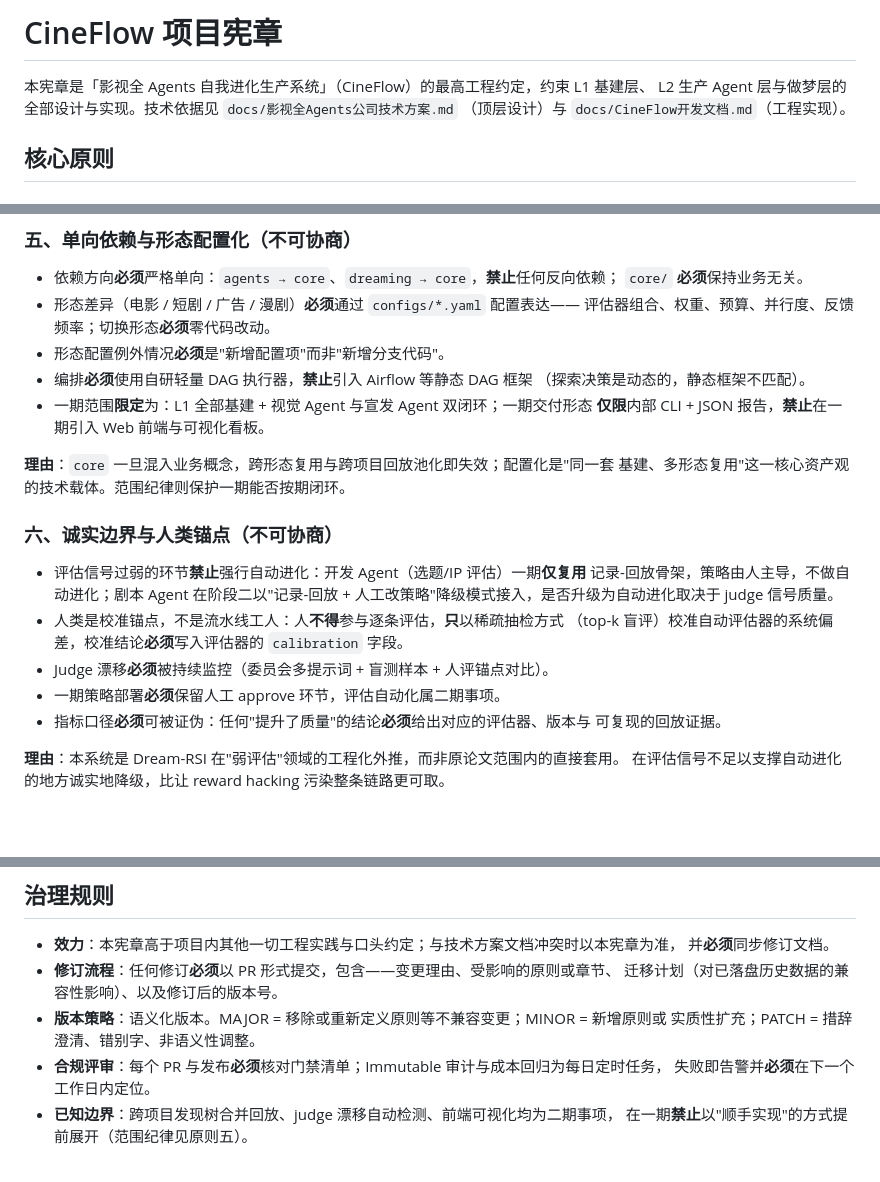
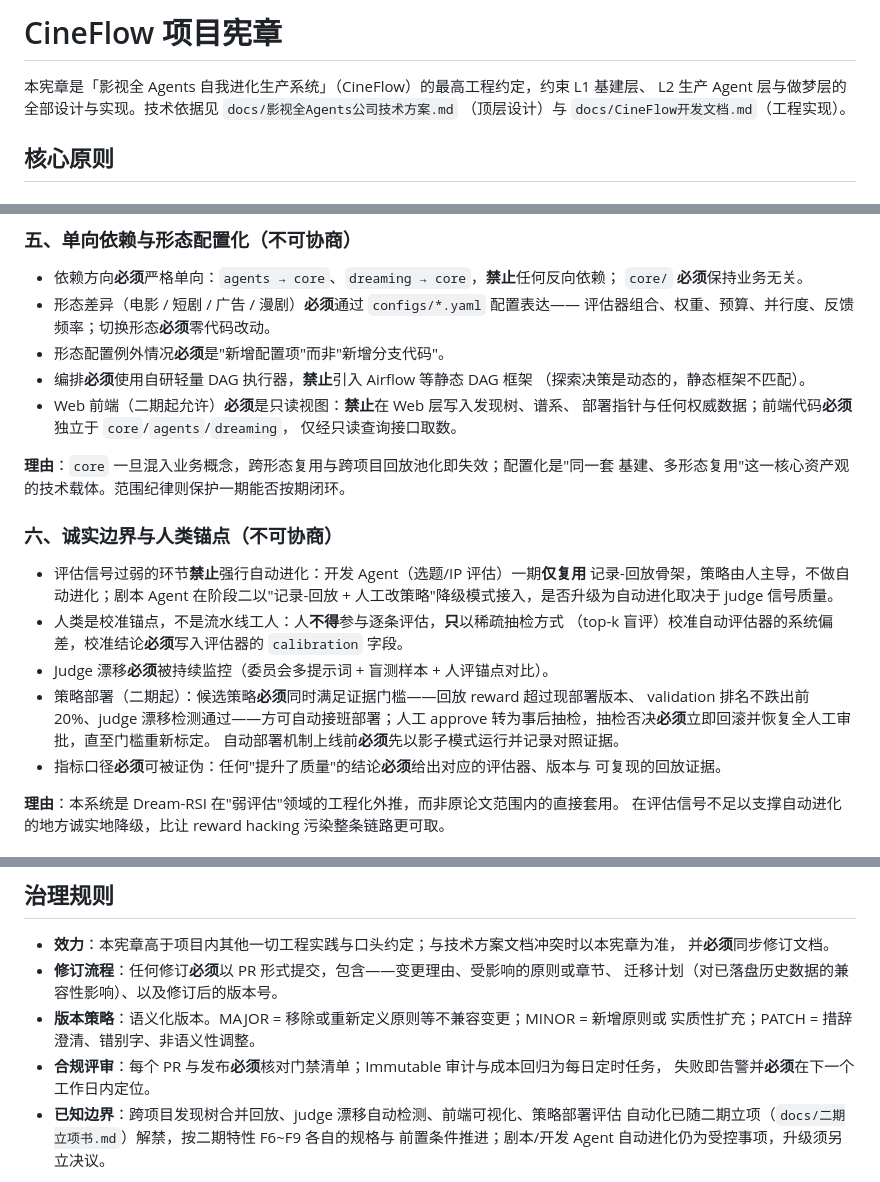
Before and after one commit to sq08201329/cineflow_RSI, a Markdown page: .specify/memory/constitution.md, 3 parts joined by grey strips. GitHub-like rendering; blank space fills up the shorter version.

```diff
--- a/.specify/memory/constitution.md
+++ b/.specify/memory/constitution.md
@@ -1,12 +1,17 @@
 <!--
 同步影响报告（Sync Impact Report）
 ====================================
-版本变更：1.0.0 → 1.0.1（PATCH：措辞澄清与范围校准）
-修改的原则：原则三（新生成禁令限定到回放模拟器路径，澄清做梦层 LLM 调用不受此限）；
-原则二（节点字段清单补全为 TreeNode 全部字段）；原则六（补充剧本 Agent 降级模式）
-新增章节：核心原则（一~六）、技术栈与架构约束、开发工作流与质量门禁、治理规则（首版引入）
+版本变更：1.0.1 → 1.1.0（MINOR：二期立项，实质性扩充两条原则的适用范围）
+修改的原则：原则五（删除"一期范围限定/禁止 Web 前端"条款，新增前端只读条款与 `web/`
+目录例外）；原则六（策略部署由"必须人工 approve"改为"证据门槛全自动部署 + 人工事后抽检"）
+新增章节：无
 移除章节：无
 延后事项（TODO）：无
+变更理由：二期立项（docs/二期立项书.md §6）解禁宪章"已知边界"中的前端可视化与部署评估
+自动化事项，对应二期特性 F8（013-frontend）与 F9（014-auto-deploy-eval）。
+迁移计划：对已落盘历史数据零影响——条款仅放宽交付形态与部署流程，不触碰节点不可变、
+评估器版本冻结、回放纪律等数据面约束；一期既有的人工审批记录（dreaming/history）保持
+原样，自动部署生效前的影子模式产出单独记录、不回写权威谱系。
 -->
 
 # CineFlow 项目宪章
@@ -87,8 +92,9 @@ L2 生产 Agent 层与做梦层的全部设计与实现。技术依据见 `docs/
 - 形态配置例外情况**必须**是"新增配置项"而非"新增分支代码"。
 - 编排**必须**使用自研轻量 DAG 执行器，**禁止**引入 Airflow 等静态 DAG 框架
   （探索决策是动态的，静态框架不匹配）。
-- 一期范围**限定**为：L1 全部基建 + 视觉 Agent 与宣发 Agent 双闭环；一期交付形态
-  **仅限**内部 CLI + JSON 报告，**禁止**在一期引入 Web 前端与可视化看板。
+- Web 前端（二期起允许）**必须**是只读视图：**禁止**在 Web 层写入发现树、谱系、
+  部署指针与任何权威数据；前端代码**必须**独立于 `core`/`agents`/`dreaming`，
+  仅经只读查询接口取数。
 
 **理由**：`core` 一旦混入业务概念，跨形态复用与跨项目回放池化即失效；配置化是"同一套
 基建、多形态复用"这一核心资产观的技术载体。范围纪律则保护一期能否按期闭环。
@@ -101,7 +107,10 @@ L2 生产 Agent 层与做梦层的全部设计与实现。技术依据见 `docs/
 - 人类是校准锚点，不是流水线工人：人**不得**参与逐条评估，**只**以稀疏抽检方式
   （top-k 盲评）校准自动评估器的系统偏差，校准结论**必须**写入评估器的 `calibration` 字段。
 - Judge 漂移**必须**被持续监控（委员会多提示词 + 盲测样本 + 人评锚点对比）。
-- 一期策略部署**必须**保留人工 approve 环节，评估自动化属二期事项。
+- 策略部署（二期起）：候选策略**必须**同时满足证据门槛——回放 reward 超过现部署版本、
+  validation 排名不跌出前 20%、judge 漂移检测通过——方可自动接班部署；人工 approve
+  转为事后抽检，抽检否决**必须**立即回滚并恢复全人工审批，直至门槛重新标定。
+  自动部署机制上线前**必须**先以影子模式运行并记录对照证据。
 - 指标口径**必须**可被证伪：任何"提升了质量"的结论**必须**给出对应的评估器、版本与
   可复现的回放证据。
 
@@ -189,6 +198,7 @@ cineflow/
   实质性扩充；PATCH = 措辞澄清、错别字、非语义性调整。
 - **合规评审**：每个 PR 与发布**必须**核对门禁清单；Immutable 审计与成本回归为每日定时任务，
   失败即告警并**必须**在下一个工作日内定位。
-- **已知边界**：跨项目发现树合并回放、judge 漂移自动检测、前端可视化均为二期事项，
-  在一期**禁止**以"顺手实现"的方式提前展开（范围纪律见原则五）。
+- **已知边界**：跨项目发现树合并回放、judge 漂移自动检测、前端可视化、策略部署评估
+  自动化已随二期立项（`docs/二期立项书.md`）解禁，按二期特性 F6~F9 各自的规格与
+  前置条件推进；剧本/开发 Agent 自动进化仍为受控事项，升级须另立决议。
 
```
Also changed, not shown: other parts of .specify/memory/constitution.md (+3 -3 lines), docs/一期交付总览.md (+1 -0 lines), docs/二期立项书.md (added, +137 -0 lines).
